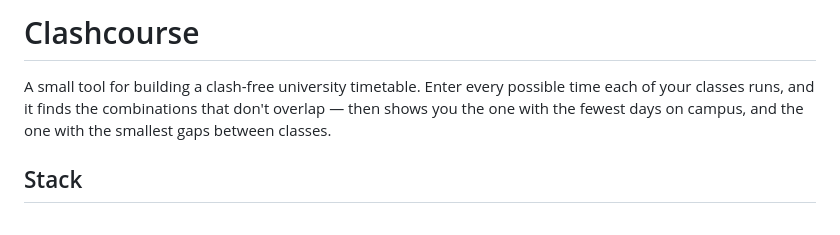
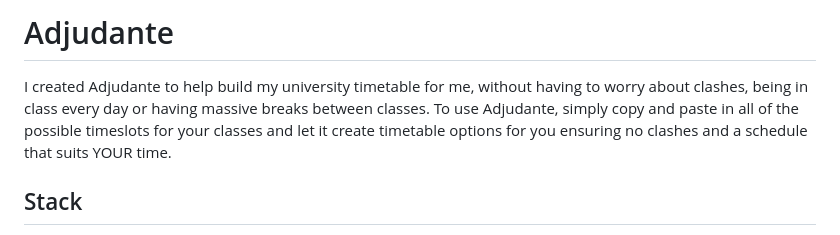
Before and after one commit to feenaccion/Adjudante, a Markdown page: files/README.md, the part around the change. Drawn GitHub-style.

Commit message:
Rename project to Adjudante and enhance README
Updated project name and improved README description.

```diff
--- a/files/README.md
+++ b/files/README.md
@@ -1,9 +1,9 @@
-# Clashcourse
+# Adjudante
 
-A small tool for building a clash-free university timetable. Enter every
-possible time each of your classes runs, and it finds the combinations that
-don't overlap — then shows you the one with the fewest days on campus, and
-the one with the smallest gaps between classes.
+I created Adjudante to help build my university timetable for me, without having to worry about clashes,
+being in class every day or having massive breaks between classes. To use Adjudante, simply copy and paste
+in all of the possible timeslots for your classes and let it create timetable options for you ensuring no clashes
+and a schedule that suits YOUR time.
 
 ## Stack
 
```
